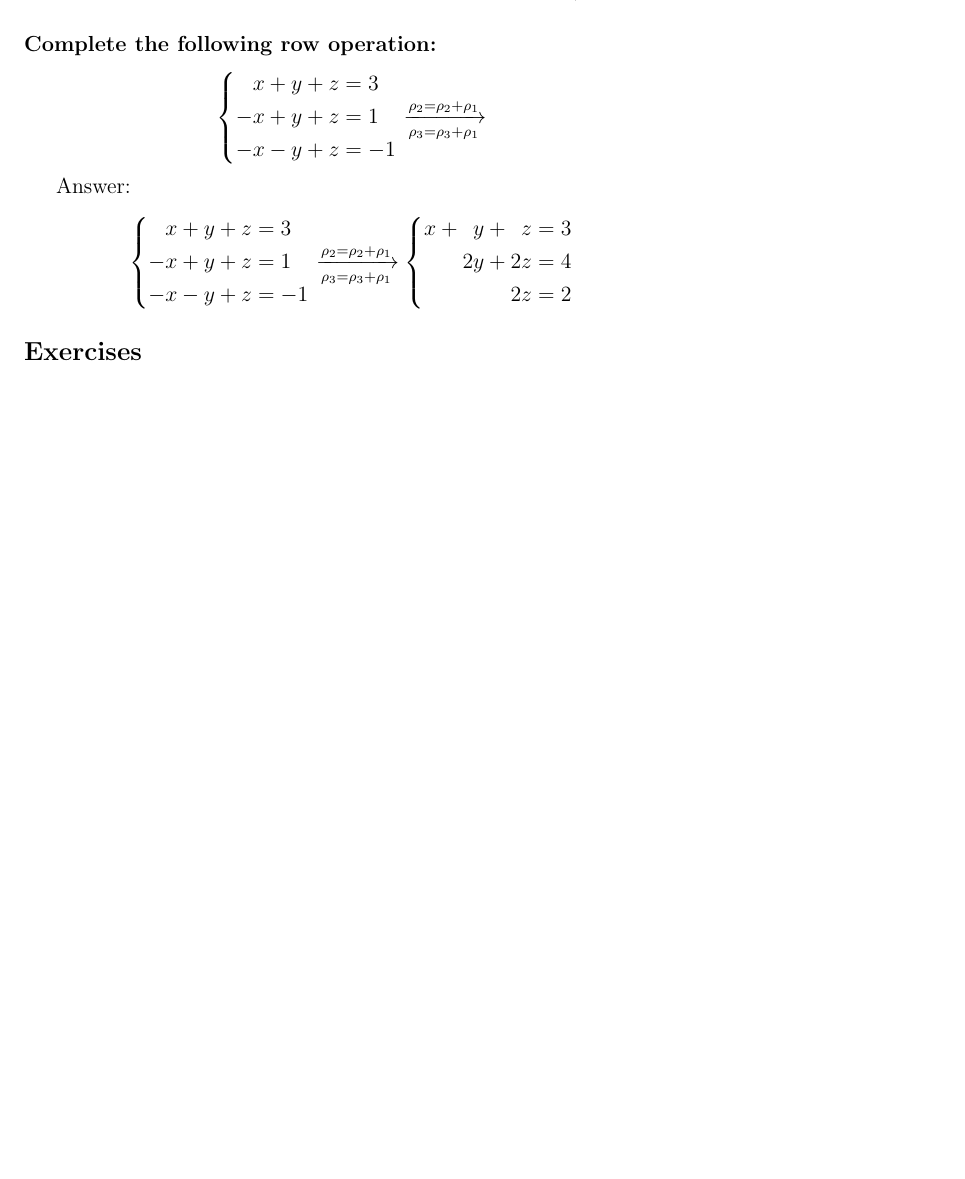
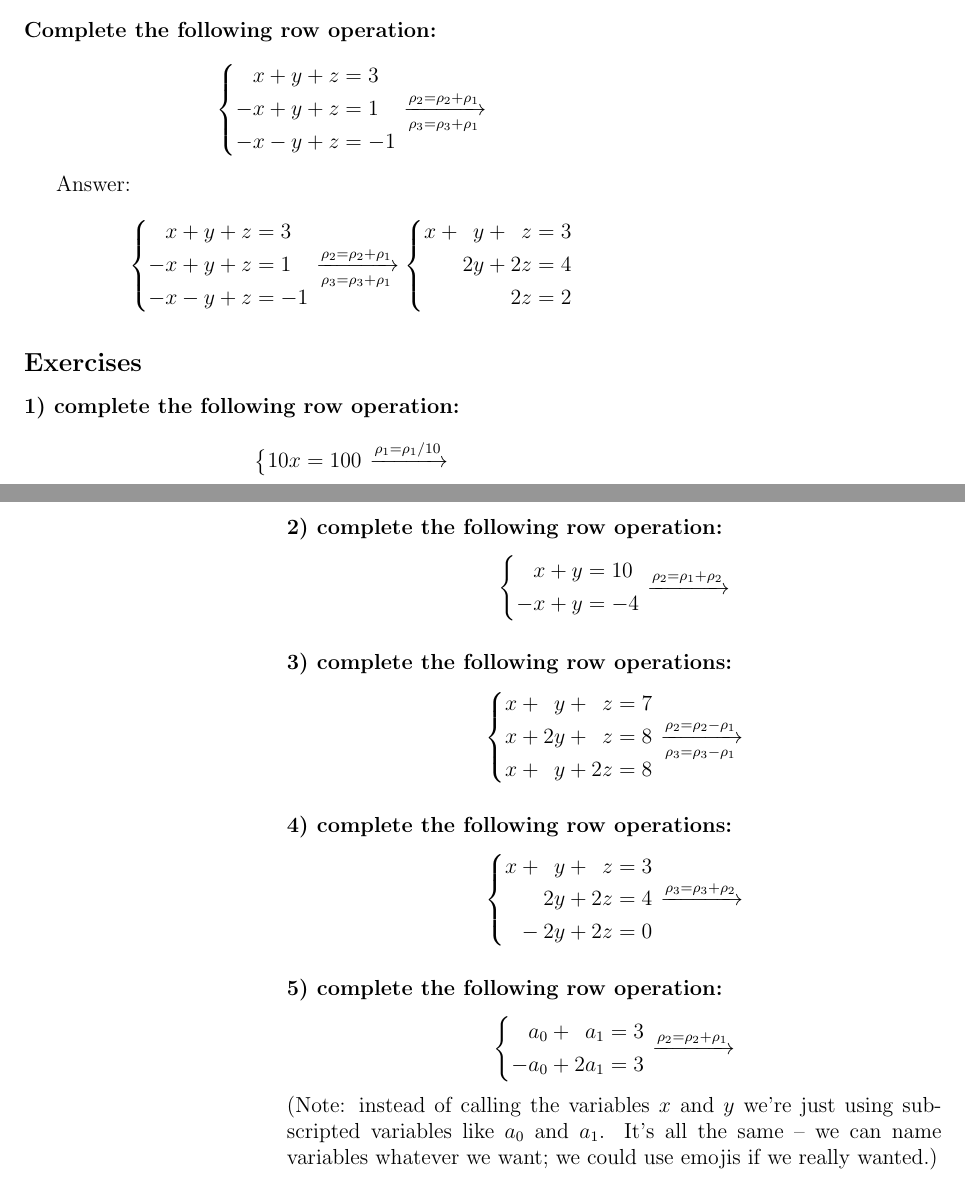
Before and after one commit to deckeraa/linear-algebra-book, a LaTeX book (book.tex): part of page 10 of 10 before the commit and two parts of pages 10 and 11 of 11 after it, the two joined at a grey line, cut so that both start at the same text, the shorter picture padded with empty space. Compiled offline with pdfLaTeX.

Commit message:
Add exercises to the equivalence section.

```diff
--- a/book.tex
+++ b/book.tex
@@ -401,8 +401,51 @@ Answer:
 \end{equation*}
 
 \subsection{Exercises}
+\subsubsection{1) complete the following row operation:}
+\begin{equation*}
+  \systeme{
+    10x = 100
+  }
+  \xrightarrow{\rho_1 = \rho_1/10}
+\end{equation*}
 
+\subsubsection{2) complete the following row operation:}
+\begin{equation*}
+  \systeme{
+    x + y = 10,
+    -x + y = -4
+  }
+  \xrightarrow{\rho_2 = \rho_1 + \rho_2}
+\end{equation*}
 
+\subsubsection{3) complete the following row operations:}
+\begin{equation*}
+  \systeme{
+    x + y +  z = 7,
+    x + 2y + z = 8,
+    x + y + 2z = 8
+  }
+  \xrightarrow[\rho_3 = \rho_3 - \rho_1]{\rho_2 = \rho_2 - \rho_1}
+\end{equation*}
 
+\subsubsection{4) complete the following row operations:}
+\begin{equation*}
+  \systeme{
+    x + y +  z = 3,
+       2y + 2z = 4,
+      -2y + 2z = 0
+  }
+  \xrightarrow{\rho_3 = \rho_3 + \rho_2}
+\end{equation*}
+
+\subsubsection{5) complete the following row operation:}
+\begin{equation*}
+  \systeme{
+    a_0 + a_1 = 3,
+   -a_0 + 2a_1 = 3
+  }
+  \xrightarrow{\rho_2 = \rho_2 + \rho_1}
+\end{equation*}
+(Note: instead of calling the variables $x$ and $y$ we're just using subscripted variables like $a_0$ and $a_1$. It's all the same -- we can name variables whatever we want; we could use emojis if we really wanted.)
 
 \end{document}
```
